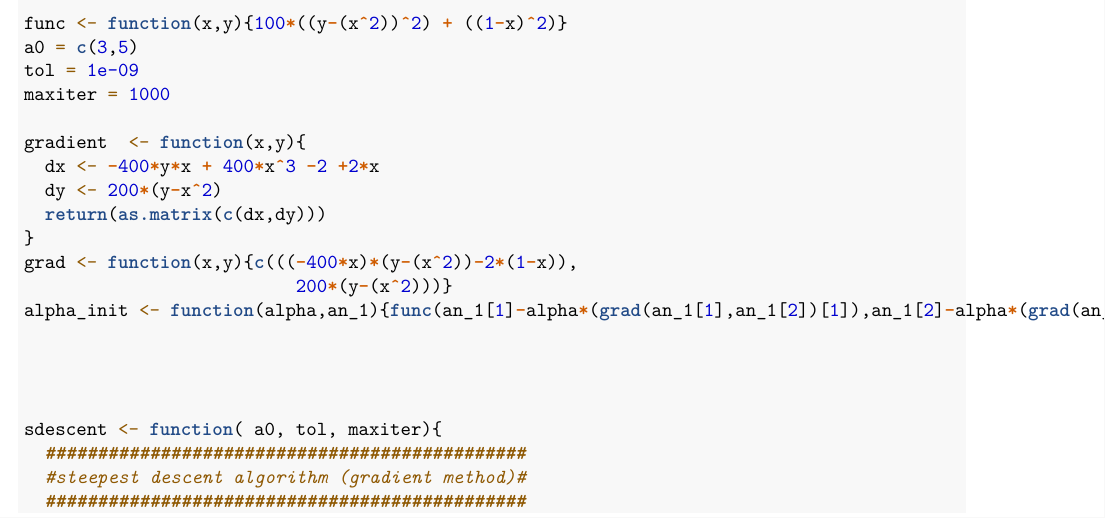
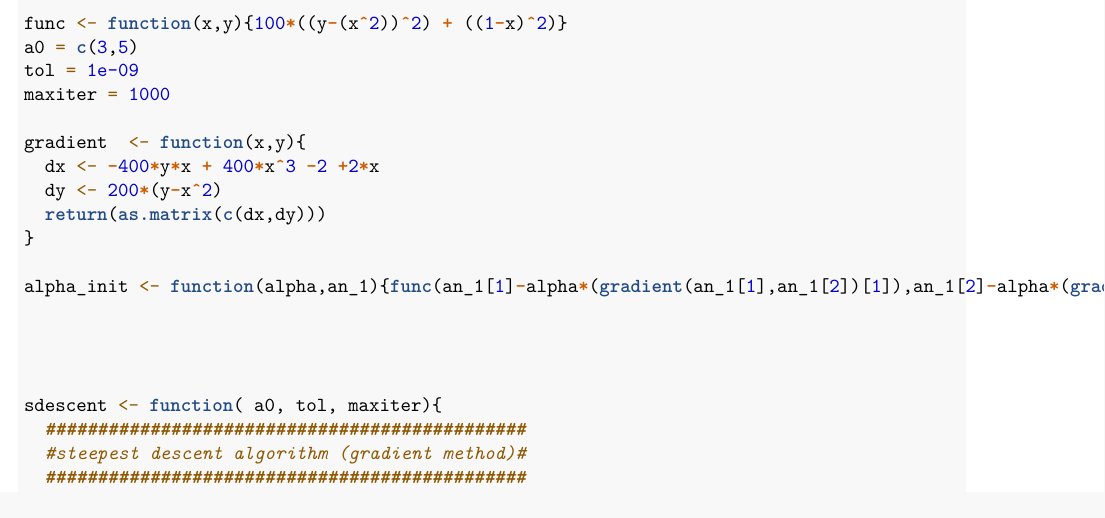
Before and after one commit to roishlezinger/HW, an R Markdown document (opt_2/ex2.Rmd): part of page 1 of 5, cut so that both start at the same text. Rendered offline with R 4.5, knitr and Pandoc, then LaTeX, with nearby package versions.

Commit message:
לא זוכר אם עשיתי כמונט לזה. תרגיל 2 אחרי ההגשה

```diff
--- a/opt_2/ex2.Rmd
+++ b/opt_2/ex2.Rmd
@@ -38,9 +38,8 @@ gradient  <- function(x,y){
   dy <- 200*(y-x^2)
   return(as.matrix(c(dx,dy)))
 }
-grad <- function(x,y){c(((-400*x)*(y-(x^2))-2*(1-x)),
-                          200*(y-(x^2)))}
-alpha_init <- function(alpha,an_1){func(an_1[1]-alpha*(grad(an_1[1],an_1[2])[1]),an_1[2]-alpha*(grad(an_1[1],an_1[2])[2]))}
+
+alpha_init <- function(alpha,an_1){func(an_1[1]-alpha*(gradient(an_1[1],an_1[2])[1]),an_1[2]-alpha*(gradient(an_1[1],an_1[2])[2]))}
 
 
 
```
Also changed, not shown: opt_1/ex1.pdf (added), 2 other files.
